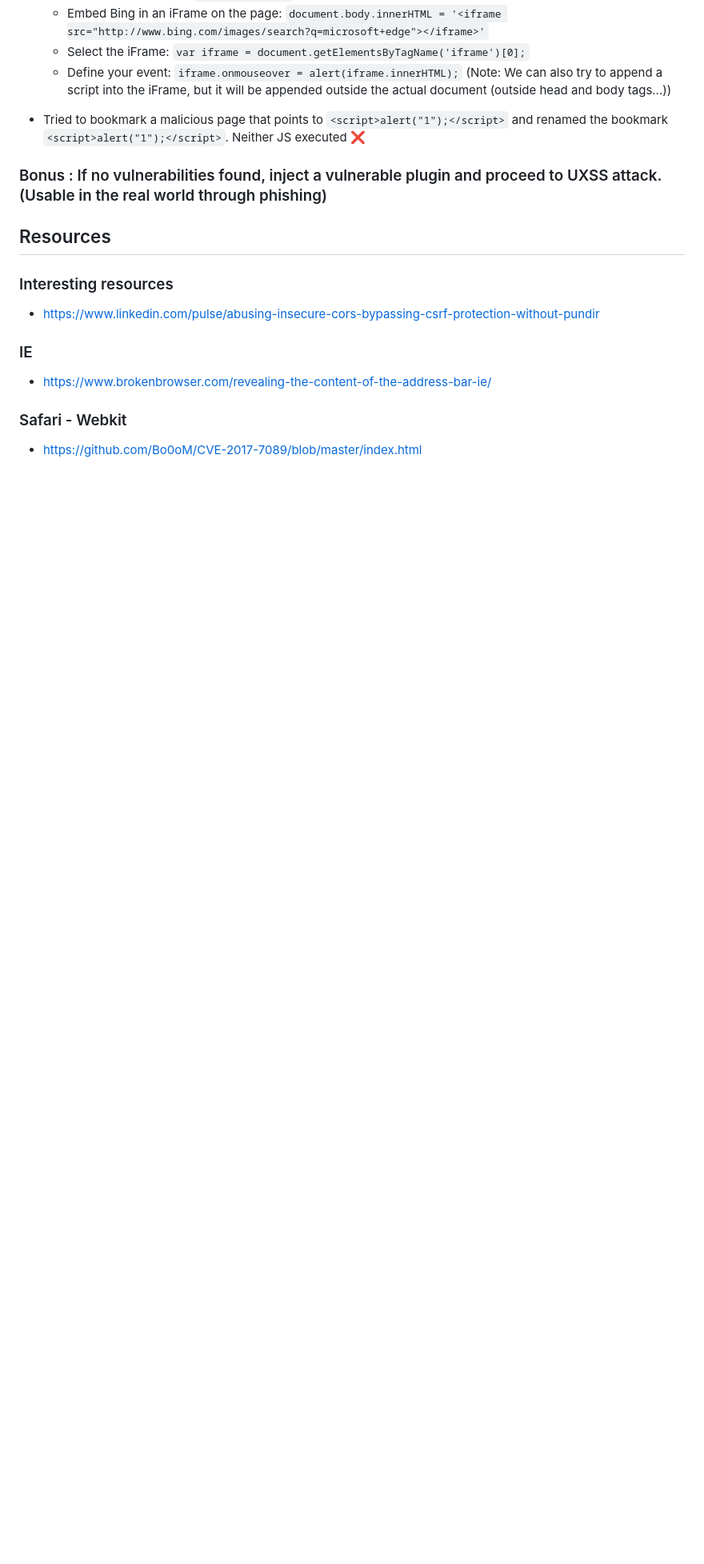
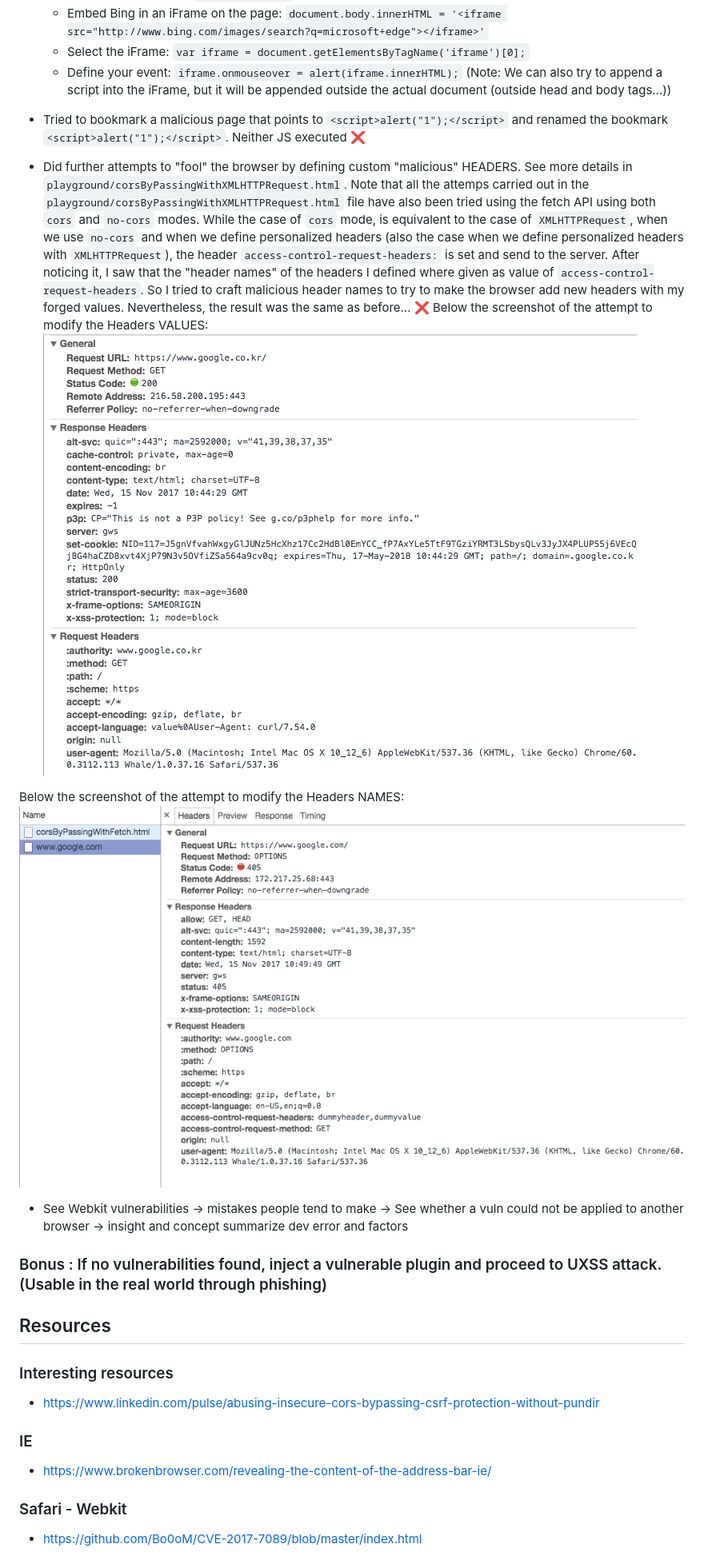
Before and after one commit to AntoineRondelet/uxss-vulnerabilities-research, a Markdown page: README.md, the part around the change. Shown: that part at 80% size. Rendered like a GitHub page; pictures changed too: .github/maliciousHeadersNames.png (added), .github/maliciousHeadersValues.png (added); blank space fills up the shorter version.

Commit message:
Went further to craft malicious Cross Origin requests but still doesn't work

```diff
--- a/README.md
+++ b/README.md
@@ -104,6 +104,18 @@ Try to see whether such features could be used in a malicious manner to find a v
 
 - Tried to bookmark a malicious page that points to `<script>alert("1");</script>` and renamed the bookmark `<script>alert("1");</script>`. Neither JS executed :x:
 
+- Did further attempts to "fool" the browser by defining custom "malicious" HEADERS. See more details in `playground/corsByPassingWithXMLHTTPRequest.html`. Note that all the attemps carried out in the `playground/corsByPassingWithXMLHTTPRequest.html` file have also been tried using the fetch API using both `cors` and `no-cors` modes. While the case of `cors` mode, is equivalent to the case of `XMLHTTPRequest`, when we use `no-cors` and when we define personalized headers (also the case when we define personalized headers with `XMLHTTPRequest`), the header `access-control-request-headers:` is set and send to the server. After noticing it, I saw that the "header names" of the headers I defined where given as value of `access-control-request-headers`. So I tried to craft malicious header names to try to make the browser add new headers with my forged values. Nevertheless, the result was the same as before... :x:
+Below the screenshot of the attempt to modify the Headers VALUES:
+![Try to forge malicious Headers' values](.github/maliciousHeadersValues.png)
+
+Below the screenshot of the attempt to modify the Headers NAMES:
+![Try to forge malicious Headers' names](.github/maliciousHeadersNames.png)
+
+- See Webkit vulnerabilities
+-> mistakes people tend to make
+-> See whether a vuln could not be applied to another browser
+-> insight and concept summarize dev error and factors
+
 
 ### Bonus : If no vulnerabilities found, inject a vulnerable plugin and proceed to UXSS attack. (Usable in the real world through phishing)
 
```
Also changed, not shown: 2 other files.
